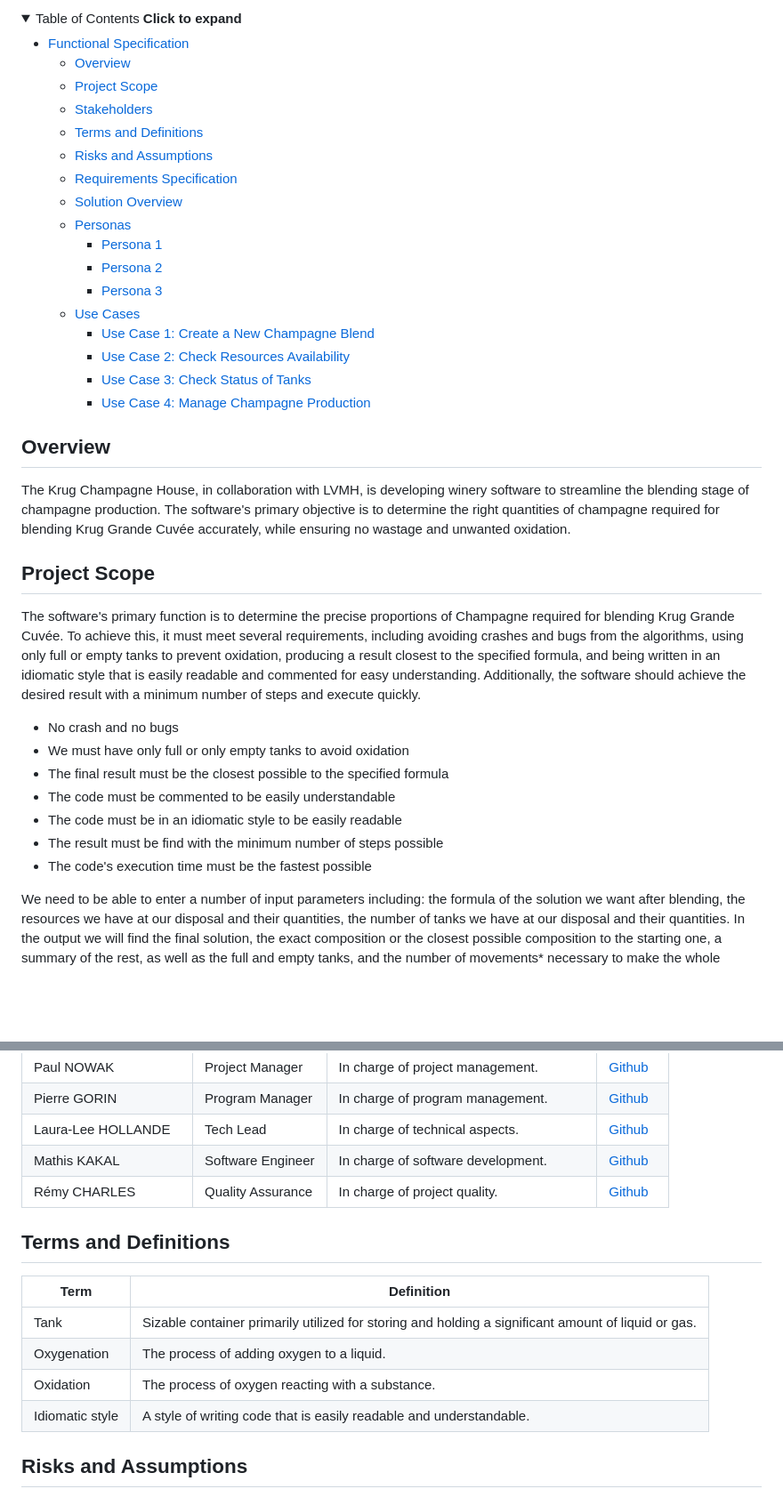
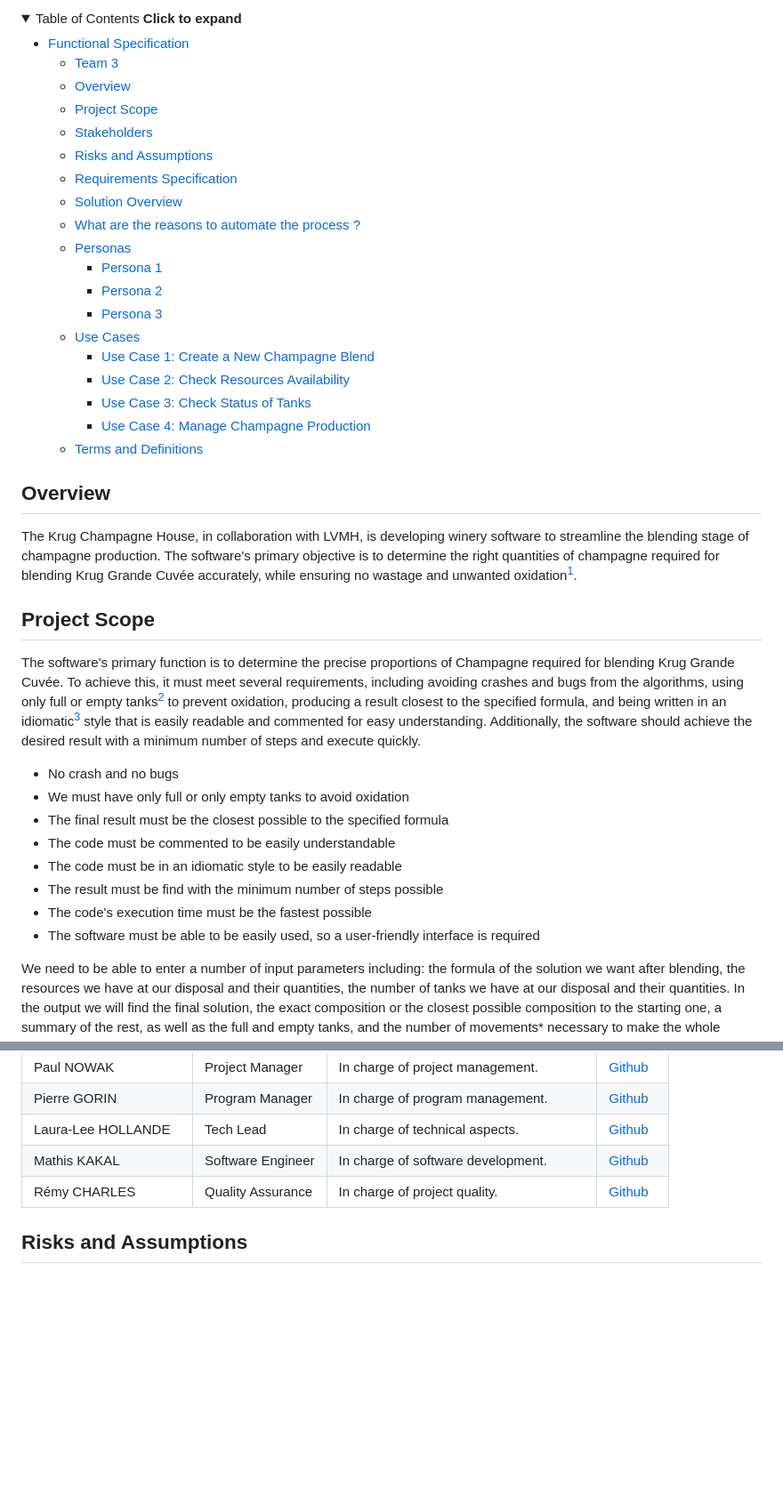
Before and after one commit to algosup/2022-2023-project-5-algorithmics-Team-3, a Markdown page: specs/functional/functional-specifications.md, 2 parts joined by grey strips. Shown: that part at 89% size. Rendered like a GitHub page; folded sections open; blank space fills up the shorter version.

Commit message:
functionnal specification

```diff
--- a/specs/functional/functional-specifications.md
+++ b/specs/functional/functional-specifications.md
@@ -8,13 +10,14 @@ _Last update: 12<sup>th</sup> of May 2023_
     <summary>Table of Contents <b>Click to expand</b></summary>
 
 - [Functional Specification](#functional-specification)
+  - [Team 3](#team-3)
   - [Overview](#overview)
   - [Project Scope](#project-scope)
   - [Stakeholders](#stakeholders)
-  - [Terms and Definitions](#terms-and-definitions)
   - [Risks and Assumptions](#risks-and-assumptions)
   - [Requirements Specification](#requirements-specification)
   - [Solution Overview](#solution-overview)
+  - [What are the reasons to automate the process ?](#what-are-the-reasons-to-automate-the-process-)
   - [Personas](#personas)
     - [Persona 1](#persona-1)
     - [Persona 2](#persona-2)
@@ -24,16 +27,17 @@ _Last update: 12<sup>th</sup> of May 2023_
     - [Use Case 2: Check Resources Availability](#use-case-2-check-resources-availability)
     - [Use Case 3: Check Status of Tanks](#use-case-3-check-status-of-tanks)
     - [Use Case 4: Manage Champagne Production](#use-case-4-manage-champagne-production)
+  - [Terms and Definitions](#terms-and-definitions)
 
 </details>
 
 ## Overview
 
-The Krug Champagne House, in collaboration with LVMH, is developing winery software to streamline the blending stage of champagne production. The software's primary objective is to determine the right quantities of champagne required for blending Krug Grande Cuvée accurately, while ensuring no wastage and unwanted oxidation.
+The Krug Champagne House, in collaboration with LVMH, is developing winery software to streamline the blending stage of champagne production. The software's primary objective is to determine the right quantities of champagne required for blending Krug Grande Cuvée accurately, while ensuring no wastage and unwanted oxidation[^oxidation].
 
 ## Project Scope
 
-The software's primary function is to determine the precise proportions of Champagne required for blending Krug Grande Cuvée. To achieve this, it must meet several requirements, including avoiding crashes and bugs from the algorithms, using only full or empty tanks to prevent oxidation, producing a result closest to the specified formula, and being written in an idiomatic style that is easily readable and commented for easy understanding. Additionally, the software should achieve the desired result with a minimum number of steps and execute quickly.
+The software's primary function is to determine the precise proportions of Champagne required for blending Krug Grande Cuvée. To achieve this, it must meet several requirements, including avoiding crashes and bugs from the algorithms, using only full or empty tanks[^tank] to prevent oxidation, producing a result closest to the specified formula, and being written in an idiomatic[^idiomatic] style that is easily readable and commented for easy understanding. Additionally, the software should achieve the desired result with a minimum number of steps and execute quickly.
 
 - No crash and no bugs
 - We must have only full or only empty tanks to avoid oxidation
@@ -42,6 +46,7 @@ The software's primary function is to determine the precise proportions of Champ
 - The code must be in an idiomatic style to be easily readable
 - The result must be find with the minimum number of steps possible
 - The code's execution time must be the fastest possible
+- The software must be able to be easily used, so a user-friendly interface is required
 
 We need to be able to enter a number of input parameters including: the formula of the solution we want after blending, the resources we have at our disposal and their quantities, the number of tanks we have at our disposal and their quantities. In the output we will find the final solution, the exact composition or the closest possible composition to the starting one, a summary of the rest, as well as the full and empty tanks, and the number of movements* necessary to make the whole blending process.
 
@@ -58,15 +63,6 @@ We need to be able to enter a number of input parameters including: the formula
 | Laura-Lee HOLLANDE   | Tech Lead         | In charge of technical aspects.             | [Github](https://www.github.com/lauraleehollande) |
 | Mathis KAKAL         | Software Engineer | In charge of software development.          | [Github](https://www.github.com/mathiskakal) |
 | Rémy CHARLES         | Quality Assurance | In charge of project quality.               | [Github](https://www.github.com/RemyCHARLES) |
-
-## Terms and Definitions
-
-| Term | Definition                                                                                          |
-| ---- | --------------------------------------------------------------------------------------------------- |
-| Tank | Sizable container primarily utilized for storing and holding a significant amount of liquid or gas. |
-| Oxygenation | The process of adding oxygen to a liquid. |
-| Oxidation | The process of oxygen reacting with a substance. |
-| Idiomatic style | A style of writing code that is easily readable and understandable. |
 
 ## Risks and Assumptions
 
```
Also changed, not shown: other parts of specs/functional/functional-specifications.md (+21 -3 lines).
